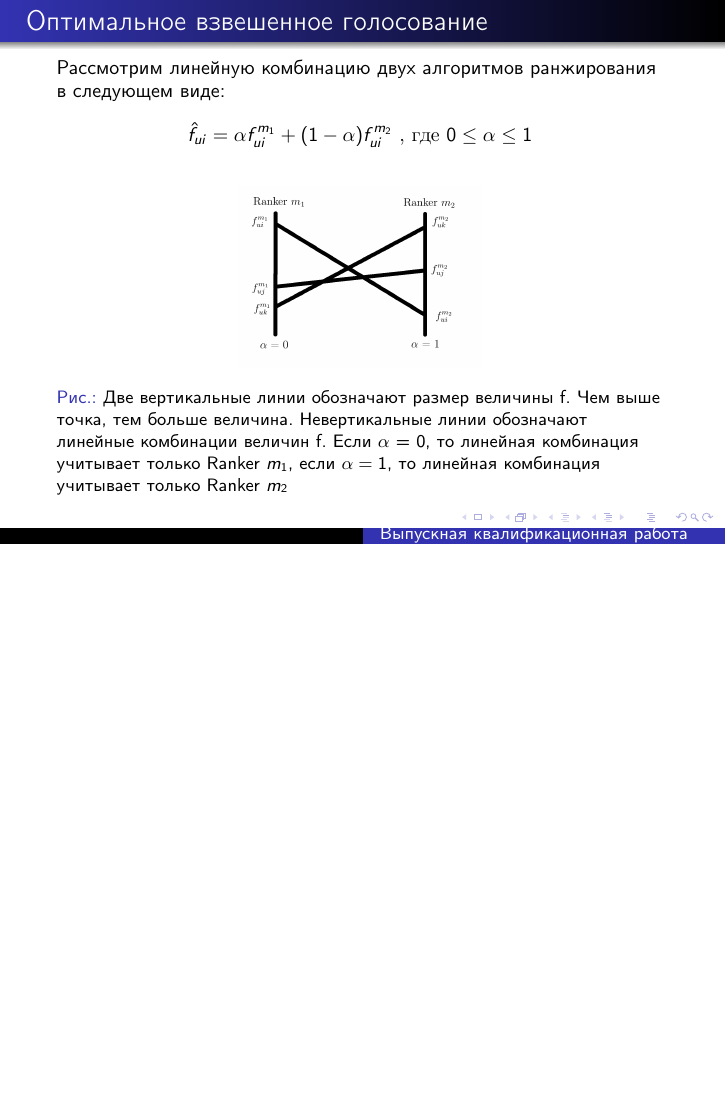
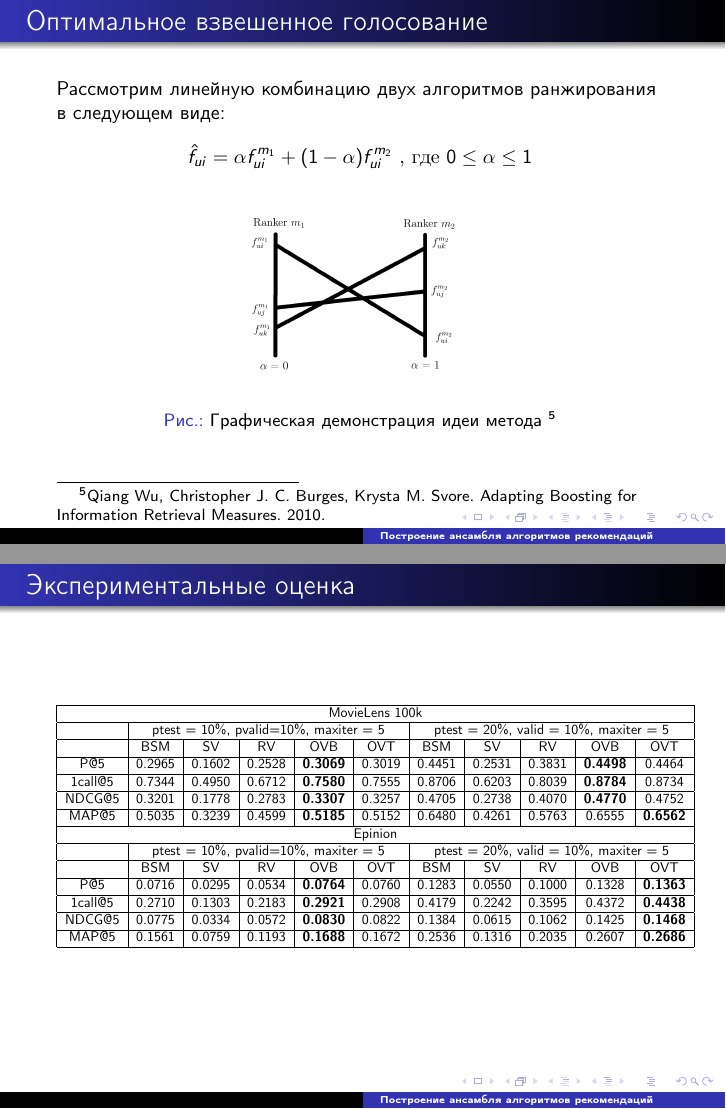
Before and after one commit to egorkudr1/diploma, LaTeX slides (presentation/presentation.tex): page 9 of 9 before the commit and pages 9 and 10 of 12 after it, the two joined at a grey line, the shorter picture padded with empty space. Compiled offline with pdfLaTeX.

Commit message:
add pages to reference"

```diff
--- a/presentation/presentation.tex
+++ b/presentation/presentation.tex
@@ -15,8 +15,8 @@
 \usetheme{Warsaw}%Goettingen}
 
 
-\title{\small{Выпускная квалификационная работа}}
-\subtitle{\large{Построение ансамбля алгоритмов рекомендаций}}
+\title{Построение ансамбля алгоритмов рекомендаций}
+\subtitle{Выпускная квалификационная работа}
 
 %\author{Кудрявцев Георгий}
 \institute{\begin{flushright}
@@ -125,9 +125,52 @@ TFMAP: Optimizing MAP for Top-N Context-aware Recommendation. 2012}
 
 \begin{figure}[h]
 \center{\includegraphics[width=0.4\linewidth]{latexpic}}
-\caption{Две вертикальные линии обозначают размер величины f. Чем выше точка, тем больше величина. Невертикальные линии обозначают линейные комбинации величин f. Если $\alpha$ = 0, то линейная комбинация учитывает только Ranker $m_1$, если $\alpha = 1$, то  линейная комбинация учитывает только Ranker $m_2$}
+\caption{Графическая демонстрация идеи метода \footnote{Qiang Wu, Christopher J. C. Burges, Krysta M. Svore.	 Adapting Boosting for Information Retrieval Measures. 2010.}}
 \label{pic:latexpic}
 \end{figure}
 
 \end{frame}
 
+\begin{frame}{Экспериментальные оценка}
+
+\begin{table}[H]
+\begin{flushleft}
+\resizebox{0.7\textwidth}{!}{\begin{minipage}{\textwidth}
+\begin{tabular}{|c|c|c|c|c|c|c|c|c|c|c|}
+\hline
+ \multicolumn{11}{|c|}{MovieLens 100k} \\
+\hline
+& \multicolumn{5}{|c|}{ptest = 10\%, pvalid=10\%, maxiter = 5} & \multicolumn{5}{|c|}{ptest = 20\%, valid = 10\%, maxiter = 5}\\
+\hline
+  & BSM  & SV &  RV & OVB & OVT &BSM  & SV & RV & OVB & OVT \\
+\hline
+P@5 & 0.2965 & 0.1602 &	0.2528 & \textbf{0.3069} & 0.3019 & 0.4451 &	0.2531 & 0.3831 & \textbf{0.4498} & 0.4464 \\
+\hline
+1call@5 & 0.7344 & 0.4950 & 0.6712 & \textbf{0.7580} & 0.7555 & 0.8706 & 0.6203 & 0.8039 &	\textbf{0.8784} & 0.8734\\
+\hline
+NDCG@5 &0.3201 & 0.1778 & 0.2783 & \textbf{0.3307} &	0.3257 & 0.4705 & 0.2738 & 0.4070 &	\textbf{0.4770} & 0.4752\\
+\hline
+MAP@5 & 0.5035 & 0.3239 & 0.4599 & \textbf{0.5185} & 0.5152 & 0.6480 & 0.4261 & 0.5763 &	0.6555 & \textbf{0.6562}\\
+\hline
+ \multicolumn{11}{|c|}{Epinion} \\
+\hline
+& \multicolumn{5}{|c|}{ptest = 10\%, pvalid=10\%, maxiter = 5} & \multicolumn{5}{|c|}{ptest = 20\%, valid = 10\%, maxiter = 5}\\
+\hline
+  & BSM  & SV &  RV & OVB & OVT &BSM  & SV & RV & OVB & OVT \\
+\hline
+P@5 & 0.0716 & 0.0295 &	0.0534 & \textbf{0.0764} & 0.0760 & 0.1283 &	0.0550 & 0.1000 & 0.1328 & \textbf{0.1363} \\
+\hline
+1call@5 &0.2710 & 0.1303 & 0.2183 &	\textbf{0.2921} & 0.2908 & 0.4179 & 0.2242 &	0.3595 & 0.4372 & \textbf{0.4438}\\
+\hline
+NDCG@5 &0.0775  & 0.0334 & 0.0572 &	\textbf{0.0830} & 0.0822 &  0.1384 &	0.0615 & 0.1062 & 0.1425 &	\textbf{0.1468}\\
+\hline
+MAP@5 & 0.1561 & 0.0759 & 0.1193 & \textbf{0.1688} & 0.1672 & 0.2536 & 0.1316 & 0.2035 & 0.2607 & \textbf{0.2686}\\
+\hline
+\end{tabular}
+\end{minipage}}
+\end{flushleft}
+\end{table}
+
+\end{frame}
+
+\begin{frame}{Экспериментальные оценка}
@@ -133,0 +185,3 @@ TFMAP: Optimizing MAP for Top-N Context-aware Recommendation. 2012}
+& \multicolumn{5}{|c|}{ptest = 10\%, pvalid=10\%, maxiter = 5} & \multicolumn{5}{|c|}{ptest = 20\%, valid = 10\%, maxiter = 5}\\
+\hline
+  & BSM  & SV &  RV & OVB & OVT &BSM  & SV & RV & OVB & OVT \\
@@ -133,0 +195 @@ TFMAP: Optimizing MAP for Top-N Context-aware Recommendation. 2012}
+MAP@5 & 0.0959 & 0.0455 & 0.0684 & 0.0976 & \textbf{0.0978} & 0.1506 & 0.0877 & 0.1140 & 0.1550 & \textbf{0.1562}\\
@@ -133,0 +199,3 @@ TFMAP: Optimizing MAP for Top-N Context-aware Recommendation. 2012}
+& \multicolumn{5}{|c|}{ptest = 10\%, pvalid=10\%, maxiter = 5} & \multicolumn{5}{|c|}{ptest = 20\%, valid = 10\%, maxiter = 5}\\
+\hline
+  & BSM  & SV &  RV & OVB & OVT &BSM  & SV & RV & OVB & OVT \\
@@ -133,0 +209 @@ TFMAP: Optimizing MAP for Top-N Context-aware Recommendation. 2012}
+MAP@5 & 0.4384& 0.1936 & 0.3859 & 0.4440 & \textbf{0.4438} & 0.5729 & 0.3127 & 0.5166 & \textbf{0.5839} & 0.5822\\
```
Also changed, not shown: text/диплом.tex (+16 -15 lines), presentation/presentation.pdf, text/диплом.pdf, presentation/presentation.tex (47 more changed lines), 10 other files.
